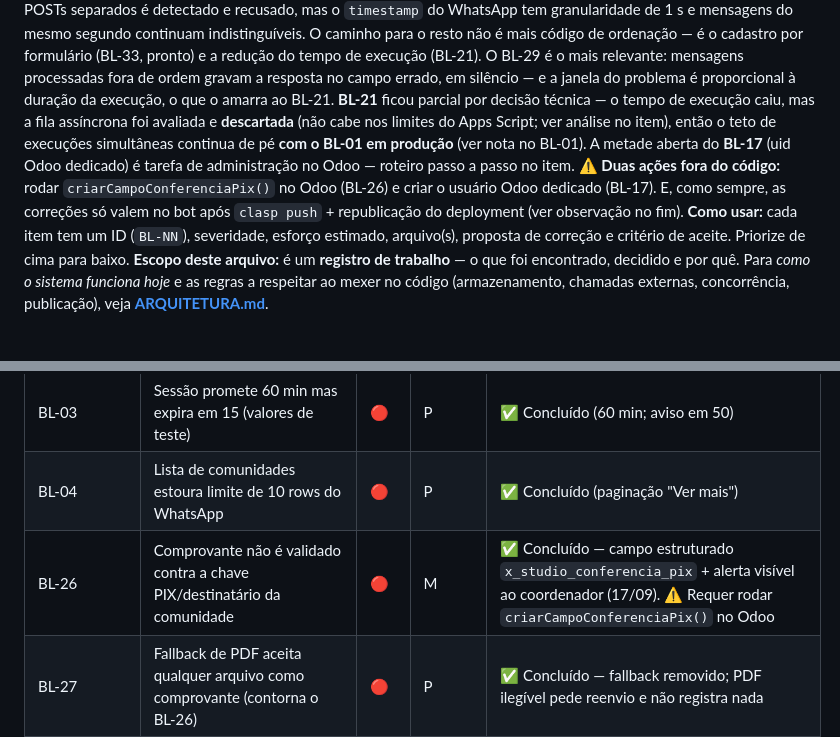
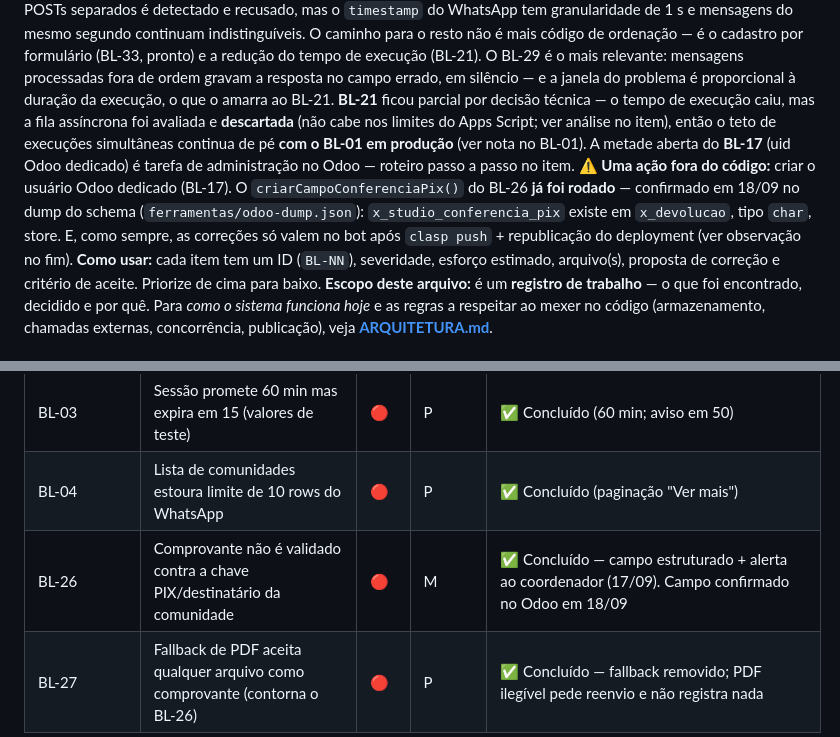
Before and after one commit to ewertonlvale/meu-dizimo-aparecida, a Markdown page: Documentação/BACKLOG.md, 2 parts joined by grey strips. GitHub-like rendering.

Commit message:
Confirma no Odoo que o campo de conferência PIX existe
O backlog anunciava `criarCampoConferenciaPix()` como pendente desde 17/09. O
dump do schema, lido da instância em 18/09, mostra o campo já criado:
x_studio_conferencia_pix em x_devolucao, char, store — exatamente o que
OdooService.campoExiste procura.

Não é inferência: é o ir.model.fields respondendo. Sobra uma única ação fora
do código, o usuário Odoo dedicado do BL-17.

Co-Authored-By: Claude Opus 5 <noreply@anthropic.com>
Claude-Session: https://claude.ai/code/session_01J8GwvXWHmwrA1ykhAQouDs

```diff
--- a/Documentação/BACKLOG.md
+++ b/Documentação/BACKLOG.md
@@ -7,7 +7,7 @@
 **Progresso:** Sprints 1 e 2 concluídas na `main`, mais BL-09 e BL-11. Em 17/09 fecharam BL-22, BL-23, BL-24, BL-26 e BL-27, e o BL-17 ficou pela metade (webhook fail-closed; falta o uid dedicado no Odoo).
 **Atualizado em:** 18/09/2026 — ciclo do WhatsApp Flow: BL-30 a BL-33, mais uma refatoração do diff acumulado (quatro revisões independentes: reuso, simplificação, eficiência e altitude).
 **Pendências:** **BL-29** ficou parcial: o lote agrupado foi consertado (ordenação por `timestamp`) e o atropelo entre POSTs separados é detectado e recusado, mas o `timestamp` do WhatsApp tem granularidade de 1 s e mensagens do mesmo segundo continuam indistinguíveis. O caminho para o resto não é mais código de ordenação — é o cadastro por formulário (BL-33, pronto) e a redução do tempo de execução (BL-21). O BL-29 é o mais relevante: mensagens processadas fora de ordem gravam a resposta no campo errado, em silêncio — e a janela do problema é proporcional à duração da execução, o que o amarra ao BL-21. **BL-21** ficou parcial por decisão técnica — o tempo de execução caiu, mas a fila assíncrona foi avaliada e **descartada** (não cabe nos limites do Apps Script; ver análise no item), então o teto de execuções simultâneas continua de pé **com o BL-01 em produção** (ver nota no BL-01). A metade aberta do **BL-17** (uid Odoo dedicado) é tarefa de administração no Odoo — roteiro passo a passo no item.
-⚠️ **Duas ações fora do código:** rodar `criarCampoConferenciaPix()` no Odoo (BL-26) e criar o usuário Odoo dedicado (BL-17). E, como sempre, as correções só valem no bot após `clasp push` + republicação do deployment (ver observação no fim).
+⚠️ **Uma ação fora do código:** criar o usuário Odoo dedicado (BL-17). O `criarCampoConferenciaPix()` do BL-26 **já foi rodado** — confirmado em 18/09 no dump do schema (`ferramentas/odoo-dump.json`): `x_studio_conferencia_pix` existe em `x_devolucao`, tipo `char`, store. E, como sempre, as correções só valem no bot após `clasp push` + republicação do deployment (ver observação no fim).
 **Como usar:** cada item tem um ID (`BL-NN`), severidade, esforço estimado, arquivo(s), proposta de correção e critério de aceite. Priorize de cima para baixo.
 **Escopo deste arquivo:** é um **registro de trabalho** — o que foi encontrado, decidido e por quê. Para *como o sistema funciona hoje* e as regras a respeitar ao mexer no código (armazenamento, chamadas externas, concorrência, publicação), veja **[ARQUITETURA.md](ARQUITETURA.md)**.
 
@@ -31,7 +31,7 @@
 | BL-02 | Confirmação falsa de devolução quando registro no Odoo falha | 🔴 | P | ✅ Concluído |
 | BL-03 | Sessão promete 60 min mas expira em 15 (valores de teste) | 🔴 | P | ✅ Concluído (60 min; aviso em 50) |
 | BL-04 | Lista de comunidades estoura limite de 10 rows do WhatsApp | 🔴 | P | ✅ Concluído (paginação "Ver mais") |
-| BL-26 | Comprovante não é validado contra a chave PIX/destinatário da comunidade | 🔴 | M | ✅ Concluído — campo estruturado `x_studio_conferencia_pix` + alerta visível ao coordenador (17/09). ⚠️ Requer rodar `criarCampoConferenciaPix()` no Odoo |
+| BL-26 | Comprovante não é validado contra a chave PIX/destinatário da comunidade | 🔴 | M | ✅ Concluído — campo estruturado + alerta ao coordenador (17/09). Campo confirmado no Odoo em 18/09 |
 | BL-27 | Fallback de PDF aceita qualquer arquivo como comprovante (contorna o BL-26) | 🔴 | P | ✅ Concluído — fallback removido; PDF ilegível pede reenvio e não registra nada |
 | BL-05 | Devoluções do bot podem não aparecer em "Pendentes" (comunidade não gravada) | 🟠 | P | ✅ Fechado — `x_studio_comunidade` é related de `x_studio_dizimista.x_studio_comunidade` (stored/readonly); confirmado no schema e em produção |
 | BL-06 | Parse de valor mensal quebra com separador de milhar | 🟠 | P | ✅ Concluído |
```
